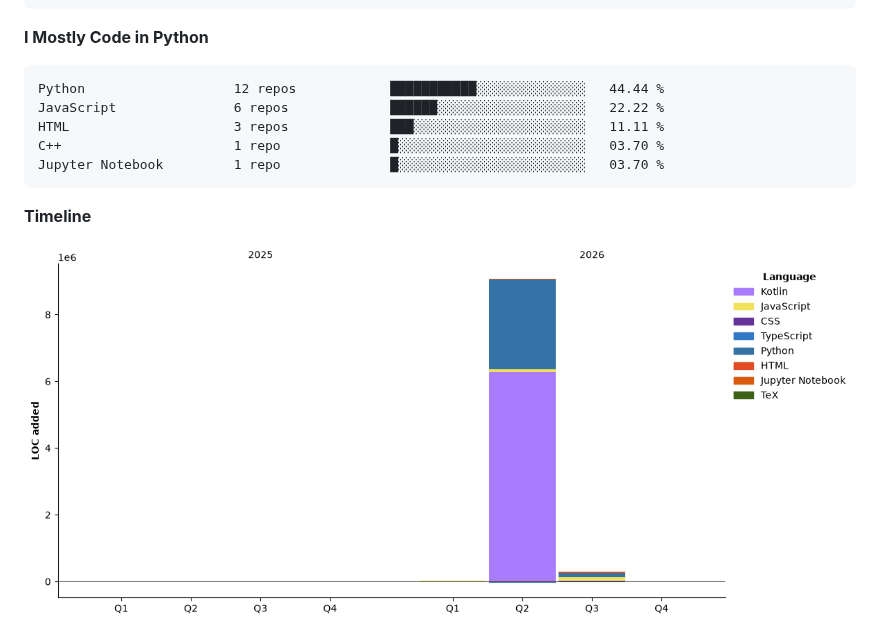
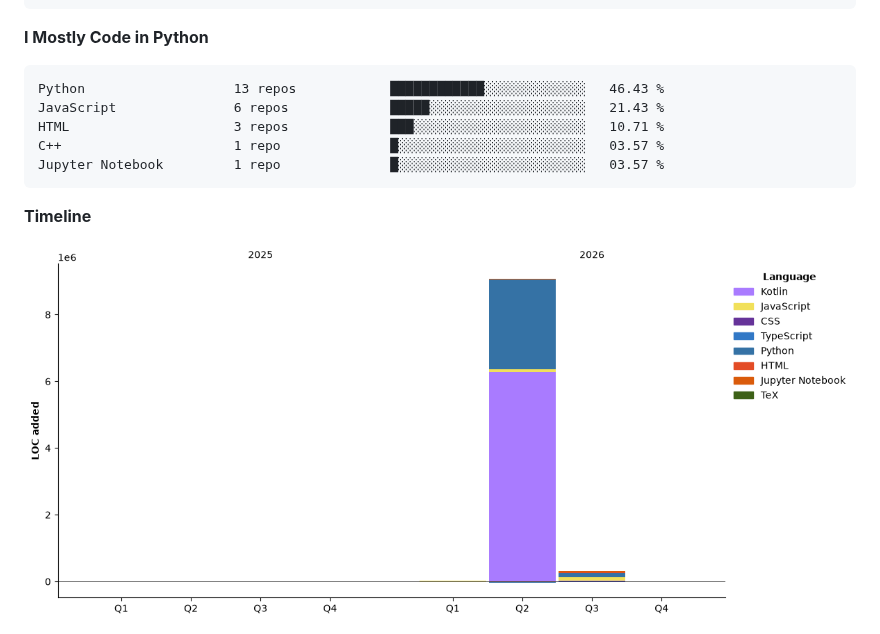
Before and after one commit to Manas-Maahir/Manas-Maahir, a Markdown page: README.md, the part around one of its changes. Rendered like a GitHub page; pictures changed too: assets/bar_graph.png.

````diff
--- a/README.md
+++ b/README.md
@@ -195,11 +196,11 @@ Claude-Code              0 lines             ░░░░░░░░░░░
 **I Mostly Code in Python**
 
 ```text
-Python                   12 repos            ███████████░░░░░░░░░░░░░░   44.44 %
-JavaScript               6 repos             ██████░░░░░░░░░░░░░░░░░░░   22.22 %
-HTML                     3 repos             ███░░░░░░░░░░░░░░░░░░░░░░   11.11 %
-C++                      1 repo              █░░░░░░░░░░░░░░░░░░░░░░░░   03.70 %
-Jupyter Notebook         1 repo              █░░░░░░░░░░░░░░░░░░░░░░░░   03.70 %
+Python                   13 repos            ████████████░░░░░░░░░░░░░   46.43 %
+JavaScript               6 repos             █████░░░░░░░░░░░░░░░░░░░░   21.43 %
+HTML                     3 repos             ███░░░░░░░░░░░░░░░░░░░░░░   10.71 %
+C++                      1 repo              █░░░░░░░░░░░░░░░░░░░░░░░░   03.57 %
+Jupyter Notebook         1 repo              █░░░░░░░░░░░░░░░░░░░░░░░░   03.57 %
 ```
 
 
````
Also changed, not shown: other parts of README.md (+33 -32 lines).
